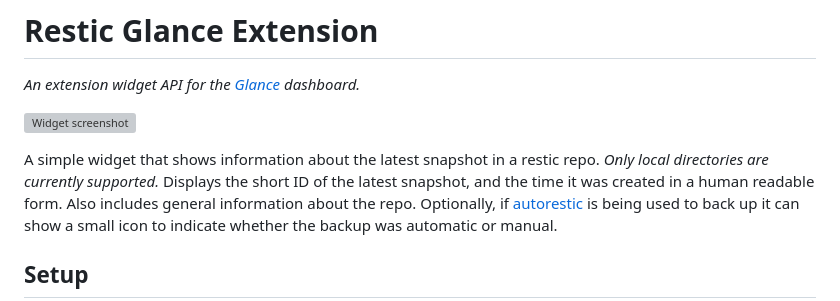
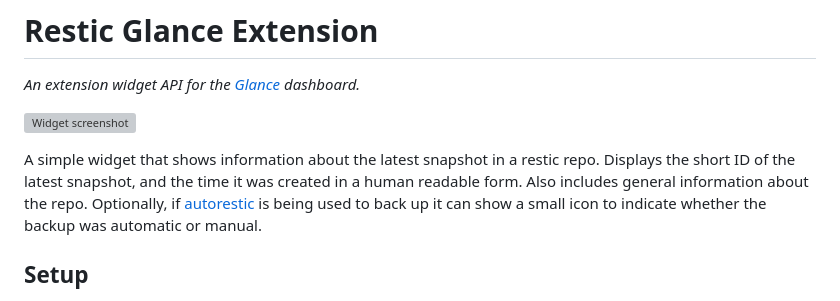
Before and after one commit to not-first/restic-glance-extension, a Markdown page: README.md, the part around the change. GitHub-like rendering; grey boxes are pictures that could not be loaded.

```diff
--- a/README.md
+++ b/README.md
@@ -3,7 +3,7 @@ _An extension widget API for the [Glance](https://github.com/glanceapp/glance) d
 
 ![Widget screenshot](https://github.com/user-attachments/assets/15b0dc61-6328-4222-8282-ec64691a239b)
 
-A simple widget that shows information about the latest snapshot in a restic repo. _Only local directories are currently supported._
+A simple widget that shows information about the latest snapshot in a restic repo.
 Displays the short ID of the latest snapshot, and the time it was created in a human readable form. Also includes general information about the repo.
 Optionally, if [autorestic](https://autorestic.vercel.app/) is being used to back up it can show a small icon to indicate whether the backup was automatic or manual.
 
```
